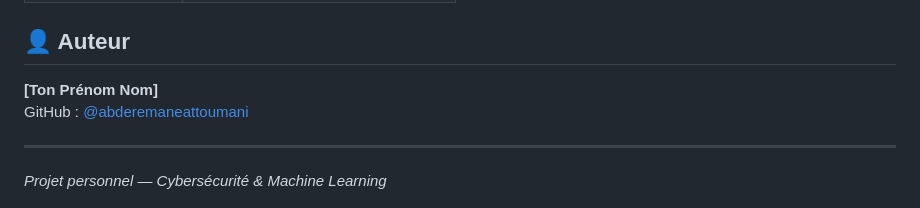
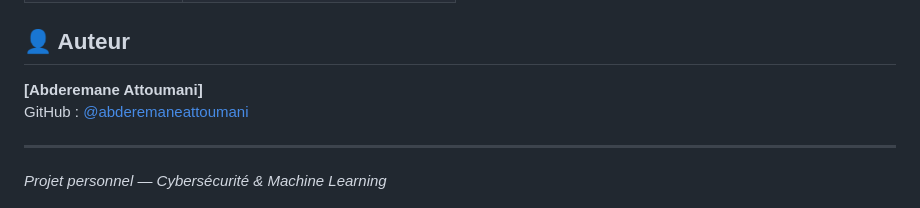
Before and after one commit to abderemaneattoumani/Password_Analyzer, a Markdown page: README.md, the part around the change. GitHub-like rendering.

```diff
--- a/README.md
+++ b/README.md
@@ -104,7 +104,7 @@ sans aucune installation locale.
 
 ## 👤 Auteur
 
-**[Ton Prénom Nom]**
+**[Abderemane Attoumani]**
 GitHub : [@abderemaneattoumani](https://github.com/abderemaneattoumani)
 
 ---
```
